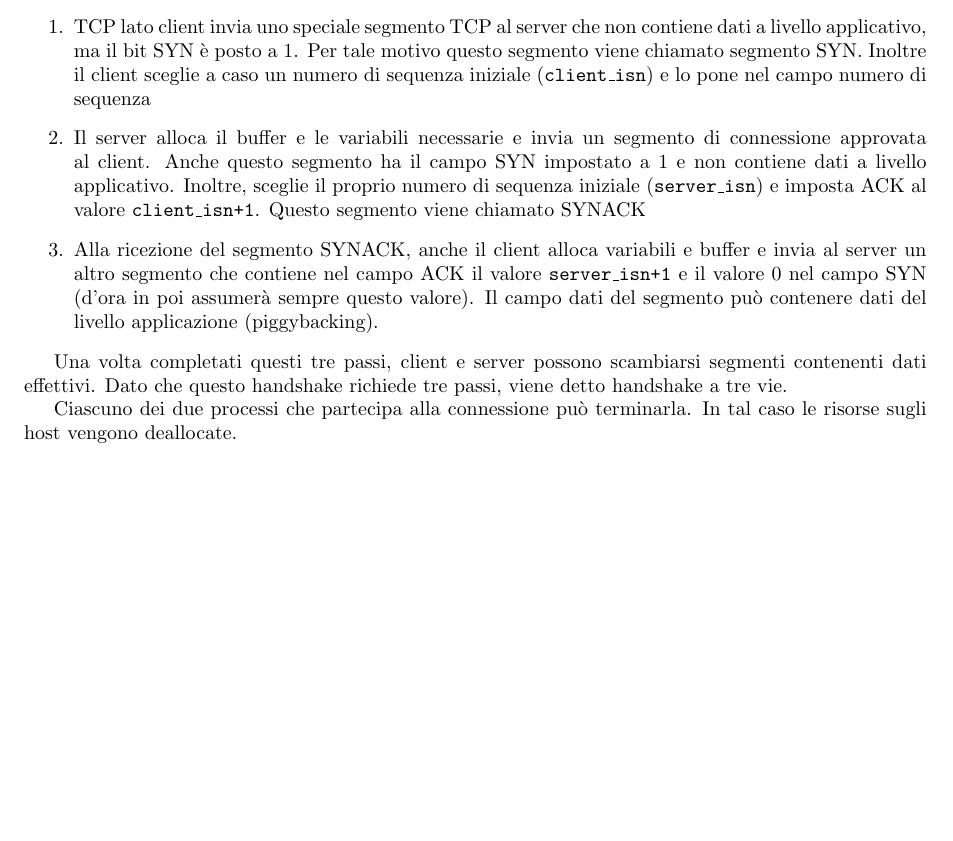
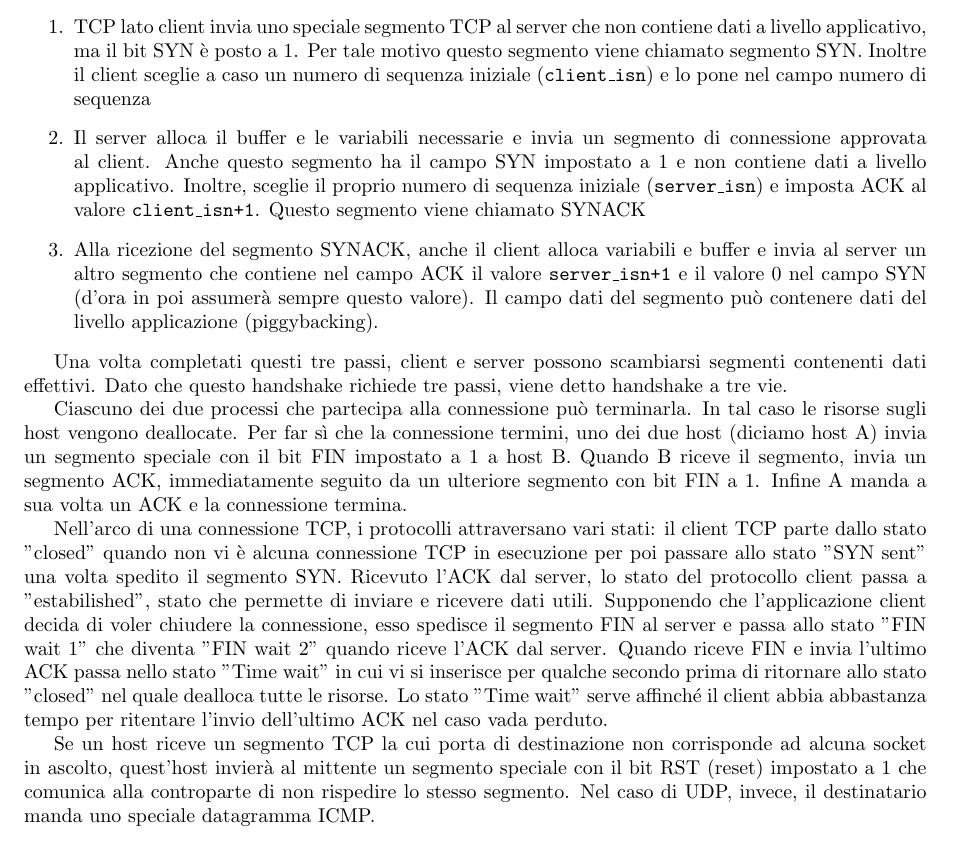
Before and after one commit to xfarrow/university, a LaTeX book (networks/Appunti di reti.tex): part of page 44 of 44, cut so that both start at the same text, the shorter picture padded with empty space. Compiled offline with pdfLaTeX.

Commit message:
Update Appunti di reti.tex

```diff
--- a/networks/Appunti di reti.tex
+++ b/networks/Appunti di reti.tex
@@ -1247,7 +1247,15 @@ Quando la parte client TCP vuole aprire una connessione con la corrispondente pa
 
 Una volta completati questi tre passi, client e server possono scambiarsi segmenti contenenti dati effettivi. Dato che questo handshake richiede tre passi, viene detto handshake a tre vie.
 
-Ciascuno dei due processi che partecipa alla connessione può terminarla. In tal caso le risorse sugli host vengono deallocate.
+Ciascuno dei due processi che partecipa alla connessione può terminarla. In tal caso le risorse sugli host vengono deallocate. Per far sì che la connessione termini, uno dei due host (diciamo host A) invia un segmento speciale con il bit FIN impostato a 1 a host B. Quando B riceve il segmento, invia un segmento ACK, immediatamente seguito da un ulteriore segmento con bit FIN a 1. Infine A manda a sua volta un ACK e la connessione termina.
+
+Nell'arco di una connessione TCP, i protocolli attraversano vari stati: il client TCP parte dallo stato "closed" quando non vi è alcuna connessione TCP in esecuzione per poi passare allo stato "SYN sent" una volta spedito il segmento SYN. Ricevuto l'ACK dal server, lo stato del protocollo client passa a "estabilished", stato che permette di inviare e ricevere dati utili.
+Supponendo che l'applicazione client decida di voler chiudere la connessione, esso spedisce il segmento FIN al server e passa allo stato "FIN wait 1" che diventa "FIN wait 2" quando riceve l'ACK dal server. Quando riceve FIN e invia l'ultimo ACK passa nello stato "Time wait" in cui vi si inserisce per qualche secondo prima di ritornare allo stato "closed" nel quale dealloca tutte le risorse. Lo stato "Time wait" serve affinché il client abbia abbastanza tempo per ritentare l'invio dell'ultimo ACK nel caso vada perduto.
+
+Se un host riceve un segmento TCP la cui porta di destinazione non corrisponde ad alcuna socket in ascolto, quest'host invierà al mittente un segmento speciale con il bit RST (reset) impostato a 1 che comunica alla controparte di non rispedire lo stesso segmento.
+Nel caso di UDP, invece, il destinatario manda uno speciale datagramma ICMP.
+
+
 
 
 
```
